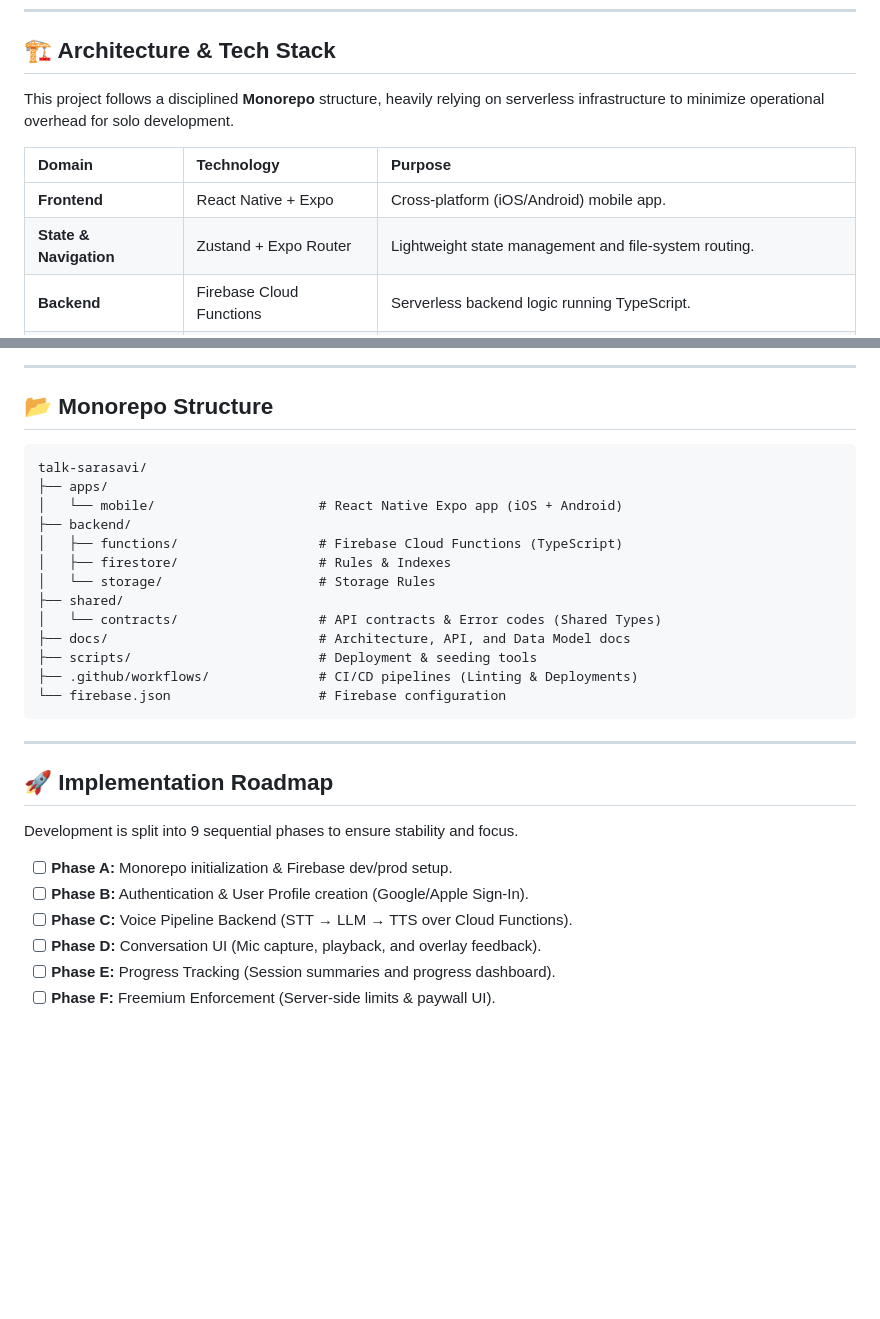
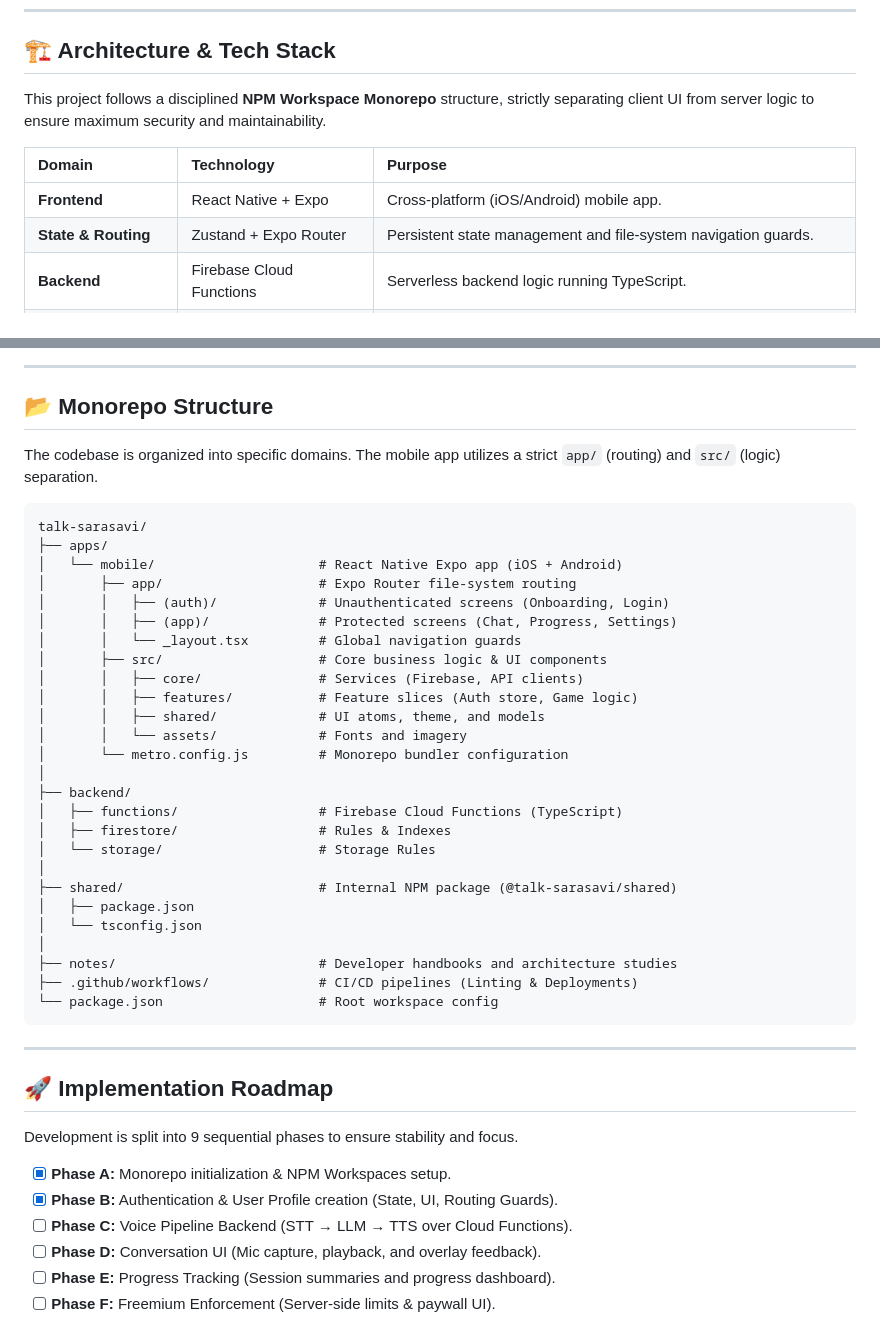
Before and after one commit to Thenuja-Hansana/Talk-Sarasavi, a Markdown page: README.md, 2 parts joined by grey strips. Rendered like a GitHub page; blank space fills up the shorter version.

Commit message:
update the readme to contain the correct file structure

````diff
--- a/README.md
+++ b/README.md
@@ -33,12 +34,12 @@ It begins by communicating heavily in Sinhala and progressively shifts to Englis
 
 ## 🏗️ Architecture & Tech Stack
 
-This project follows a disciplined **Monorepo** structure, heavily relying on serverless infrastructure to minimize operational overhead for solo development.
+This project follows a disciplined **NPM Workspace Monorepo** structure, strictly separating client UI from server logic to ensure maximum security and maintainability.
 
 | Domain | Technology | Purpose |
 | :--- | :--- | :--- |
 | **Frontend** | React Native + Expo | Cross-platform (iOS/Android) mobile app. |
-| **State & Navigation** | Zustand + Expo Router | Lightweight state management and file-system routing. |
+| **State & Routing** | Zustand + Expo Router | Persistent state management and file-system navigation guards. |
 | **Backend** | Firebase Cloud Functions | Serverless backend logic running TypeScript. |
 | **Database** | Firestore | Real-time database for user profiles, usage limits, and session history. |
 | **Authentication** | Firebase Auth | Google & Apple Sign-In only (No email/password). |
@@ -80,20 +81,35 @@ sequenceDiagram
 
 ## 📂 Monorepo Structure
 
+The codebase is organized into specific domains. The mobile app utilizes a strict `app/` (routing) and `src/` (logic) separation.
+
 ```text
 talk-sarasavi/
 ├── apps/
 │   └── mobile/                     # React Native Expo app (iOS + Android)
+│       ├── app/                    # Expo Router file-system routing
+│       │   ├── (auth)/             # Unauthenticated screens (Onboarding, Login)
+│       │   ├── (app)/              # Protected screens (Chat, Progress, Settings)
+│       │   └── _layout.tsx         # Global navigation guards
+│       ├── src/                    # Core business logic & UI components
+│       │   ├── core/               # Services (Firebase, API clients)
+│       │   ├── features/           # Feature slices (Auth store, Game logic)
+│       │   ├── shared/             # UI atoms, theme, and models
+│       │   └── assets/             # Fonts and imagery
+│       └── metro.config.js         # Monorepo bundler configuration
+│
 ├── backend/
 │   ├── functions/                  # Firebase Cloud Functions (TypeScript)
 │   ├── firestore/                  # Rules & Indexes
 │   └── storage/                    # Storage Rules
-├── shared/
-│   └── contracts/                  # API contracts & Error codes (Shared Types)
-├── docs/                           # Architecture, API, and Data Model docs
-├── scripts/                        # Deployment & seeding tools
+│
+├── shared/                         # Internal NPM package (@talk-sarasavi/shared)
+│   ├── package.json
+│   └── tsconfig.json
+│
+├── notes/                          # Developer handbooks and architecture studies
 ├── .github/workflows/              # CI/CD pipelines (Linting & Deployments)
-└── firebase.json                   # Firebase configuration
+└── package.json                    # Root workspace config
 ```
 
 ---
@@ -102,8 +118,8 @@ talk-sarasavi/
 
 Development is split into 9 sequential phases to ensure stability and focus.
 
-- [ ] **Phase A:** Monorepo initialization & Firebase dev/prod setup.
-- [ ] **Phase B:** Authentication & User Profile creation (Google/Apple Sign-In).
+- [x] **Phase A:** Monorepo initialization & NPM Workspaces setup.
+- [x] **Phase B:** Authentication & User Profile creation (State, UI, Routing Guards).
 - [ ] **Phase C:** Voice Pipeline Backend (STT → LLM → TTS over Cloud Functions).
 - [ ] **Phase D:** Conversation UI (Mic capture, playback, and overlay feedback).
 - [ ] **Phase E:** Progress Tracking (Session summaries and progress dashboard).
````
Also changed, not shown: other parts of README.md (+2 -1 lines).
